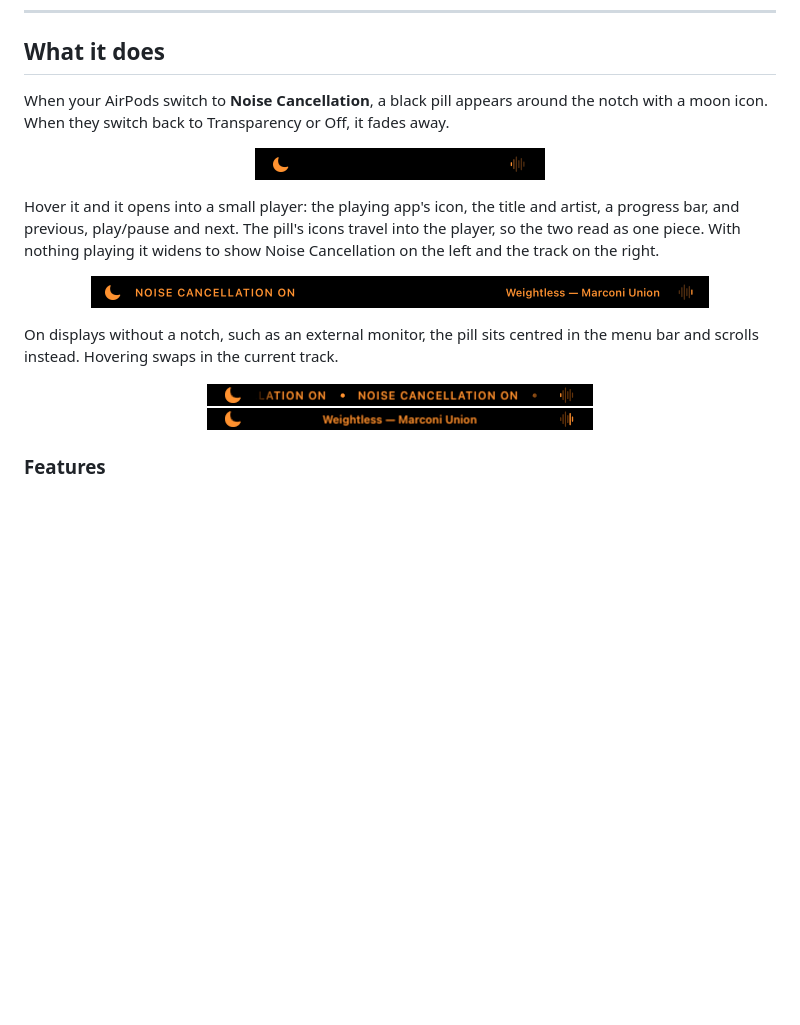
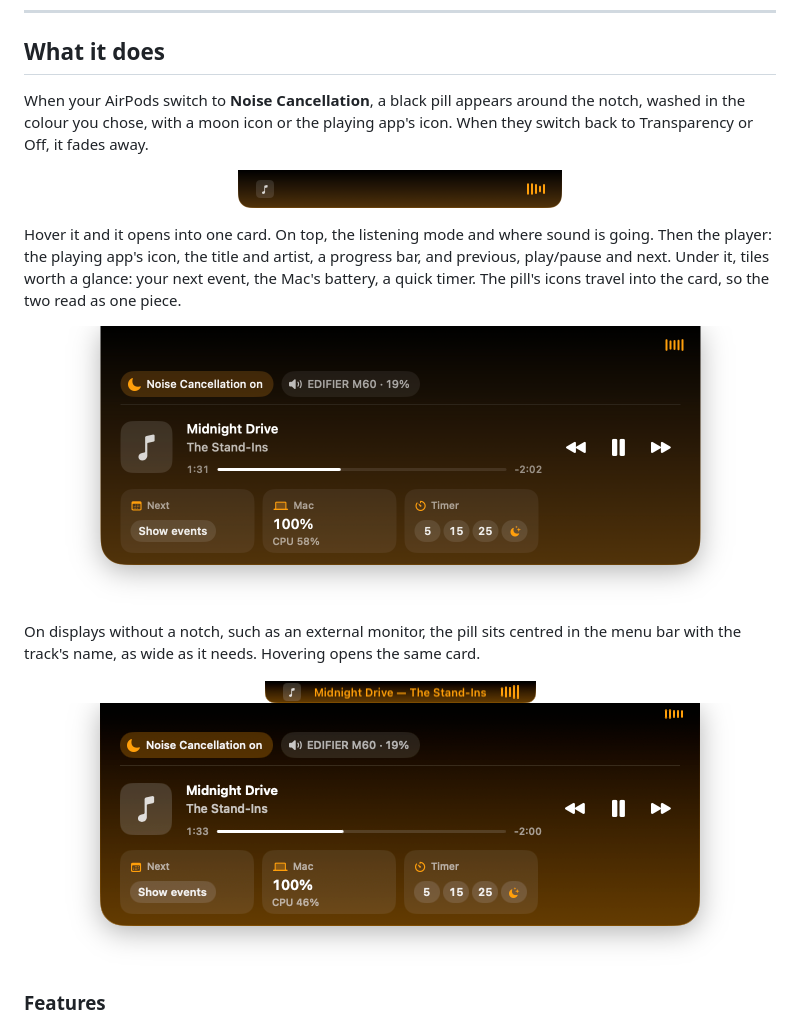
Before and after one commit to nyintosh/notchanc, a Markdown page: README.md, the part around the change. Drawn GitHub-style; pictures changed too: docs/images/display-anc.png, docs/images/display-hover.png, docs/images/notch-collapsed.png; blank space fills up the shorter version.

Commit message:
A tidy tile for players with no app icon, and README screenshots of the new pill

```diff
--- a/README.md
+++ b/README.md
@@ -18,24 +18,24 @@
 
 ## What it does
 
-When your AirPods switch to **Noise Cancellation**, a black pill appears around the notch with a moon icon. When they switch back to Transparency or Off, it fades away.
+When your AirPods switch to **Noise Cancellation**, a black pill appears around the notch, washed in the colour you chose, with a moon icon or the playing app's icon. When they switch back to Transparency or Off, it fades away.
 
 <p align="center">
-  <img src="docs/images/notch-collapsed.png" width="290" alt="The collapsed pill beside the notch: a moon on the left, a waveform on the right">
+  <img src="docs/images/notch-collapsed.png" width="324" alt="The collapsed pill beside the notch: the playing app's icon on the left, the visualizer on the right">
 </p>
 
-Hover it and it opens into a small player: the playing app's icon, the title and artist, a progress bar, and previous, play/pause and next. The pill's icons travel into the player, so the two read as one piece. With nothing playing it widens to show Noise Cancellation on the left and the track on the right.
+Hover it and it opens into one card. On top, the listening mode and where sound is going. Then the player: the playing app's icon, the title and artist, a progress bar, and previous, play/pause and next. Under it, tiles worth a glance: your next event, the Mac's battery, a quick timer. The pill's icons travel into the card, so the two read as one piece.
 
 <p align="center">
-  <img src="docs/images/notch-hover.png" width="618" alt="The hovered pill: NOISE CANCELLATION ON on the left of the notch, Weightless — Marconi Union on the right">
+  <img src="docs/images/notch-hover.png" width="671" alt="The hovered pill: Noise Cancellation on and the output device, the player showing Midnight Drive, and tiles for the next event, the Mac and a timer">
 </p>
 
-On displays without a notch, such as an external monitor, the pill sits centred in the menu bar and scrolls instead. Hovering swaps in the current track.
+On displays without a notch, such as an external monitor, the pill sits centred in the menu bar with the track's name, as wide as it needs. Hovering opens the same card.
 
 <p align="center">
-  <img src="docs/images/display-anc.png" width="386" alt="Pill on an external display scrolling NOISE CANCELLATION ON">
+  <img src="docs/images/display-anc.png" width="271" alt="Pill on an external display showing Midnight Drive — The Stand-Ins">
   <br>
-  <img src="docs/images/display-hover.png" width="386" alt="The same pill while hovered, showing Weightless — Marconi Union">
+  <img src="docs/images/display-hover.png" width="670" alt="The same pill while hovered: the card with status, player and tiles">
 </p>
 
 ### Features
```
Also changed, not shown: 1 other file.
